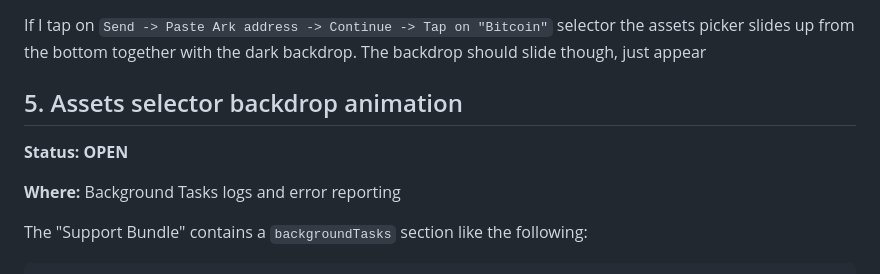
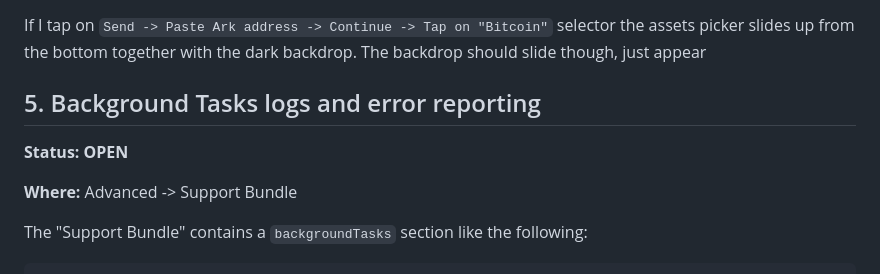
Before and after one commit to pietro909/trixie-wallet, a Markdown page: ISSUES.md, the part around the change. Rendered like a GitHub page.

Commit message:
Reorg issues

```diff
--- a/ISSUES.md
+++ b/ISSUES.md
@@ -35,11 +35,11 @@ With `edgeToEdgeEnabled: true` (Android 15+ requirement), `@react-navigation/nat
 
 If I tap on `Send -> Paste Ark address -> Continue -> Tap on "Bitcoin"` selector the assets picker slides up from the bottom together with the dark backdrop. The backdrop should slide though, just appear
 
-## 5. Assets selector backdrop animation
+## 5. Background Tasks logs and error reporting
 
 **Status: OPEN**
 
-**Where:** Background Tasks logs and error reporting
+**Where:** Advanced -> Support Bundle
 
 The "Support Bundle" contains a `backgroundTasks` section like the following:
 
```
